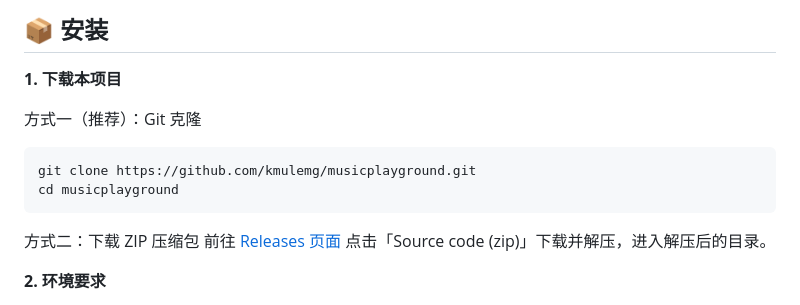
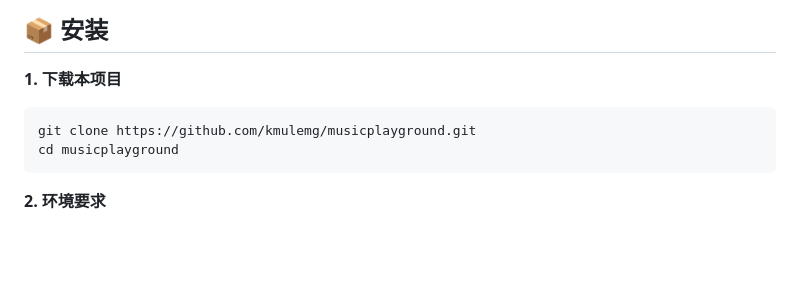
Before and after one commit to kmulemg/musicplayground, a Markdown page: README.md, the part around the change. Drawn GitHub-style; blank space fills up the shorter version.

Commit message:
Remove ZIP download option from install docs (Release deleted)

````diff
--- a/README.md
+++ b/README.md
@@ -33,14 +33,10 @@
 
 **1. 下载本项目**
 
-方式一（推荐）：Git 克隆
 ```bash
 git clone https://github.com/kmulemg/musicplayground.git
 cd musicplayground
 ```
-
-方式二：下载 ZIP 压缩包
-前往 [Releases 页面](https://github.com/kmulemg/musicplayground/releases) 点击「Source code (zip)」下载并解压，进入解压后的目录。
 
 **2. 环境要求**
 - Python 3.8+（本项目在 3.11 上验证）
````
